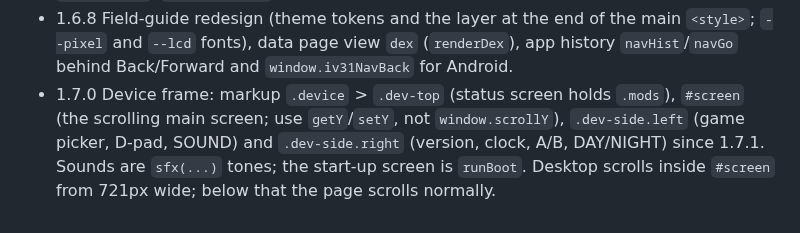
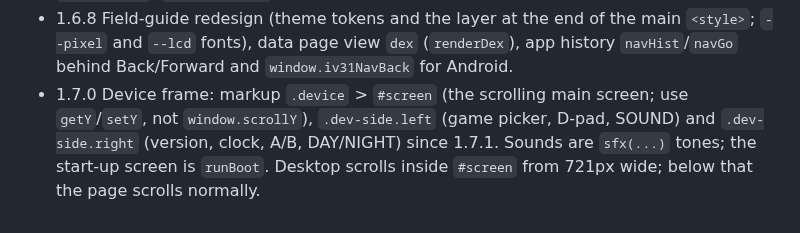
Before and after one commit to scooby5328-design/iV31, a Markdown page: docs/MAINTAINING.md, the part around the change. Drawn GitHub-style.

```diff
--- a/docs/MAINTAINING.md
+++ b/docs/MAINTAINING.md
@@ -124,4 +124,4 @@ A manifest can set `"installer": true` in `data` when a release changes the runt
 - 1.6.1 A "?" tip on every section (`TIPS` in `src/index.html`). New sections need an entry there.
 - 1.6.2 Powers tab (view id still `secret`): `renderSecret` draws Secret or Nature Power by `state.pwSub`, `renderPowerHp` draws the Hidden Power chart.
 - 1.6.8 Field-guide redesign (theme tokens and the layer at the end of the main `<style>`; `--pixel` and `--lcd` fonts), data page view `dex` (`renderDex`), app history `navHist`/`navGo` behind Back/Forward and `window.iv31NavBack` for Android.
-- 1.7.0 Device frame: markup `.device` > `.dev-top` (status screen holds `.mods`), `#screen` (the scrolling main screen; use `getY`/`setY`, not `window.scrollY`), `.dev-side.left` (game picker, D-pad, SOUND) and `.dev-side.right` (version, clock, A/B, DAY/NIGHT) since 1.7.1. Sounds are `sfx(...)` tones; the start-up screen is `runBoot`. Desktop scrolls inside `#screen` from 721px wide; below that the page scrolls normally.
+- 1.7.0 Device frame: markup `.device` > `#screen` (the scrolling main screen; use `getY`/`setY`, not `window.scrollY`), `.dev-side.left` (game picker, D-pad, SOUND) and `.dev-side.right` (version, clock, A/B, DAY/NIGHT) since 1.7.1. Sounds are `sfx(...)` tones; the start-up screen is `runBoot`. Desktop scrolls inside `#screen` from 721px wide; below that the page scrolls normally.
```
Also changed, not shown: CHANGELOG.md (+13 -0 lines).
